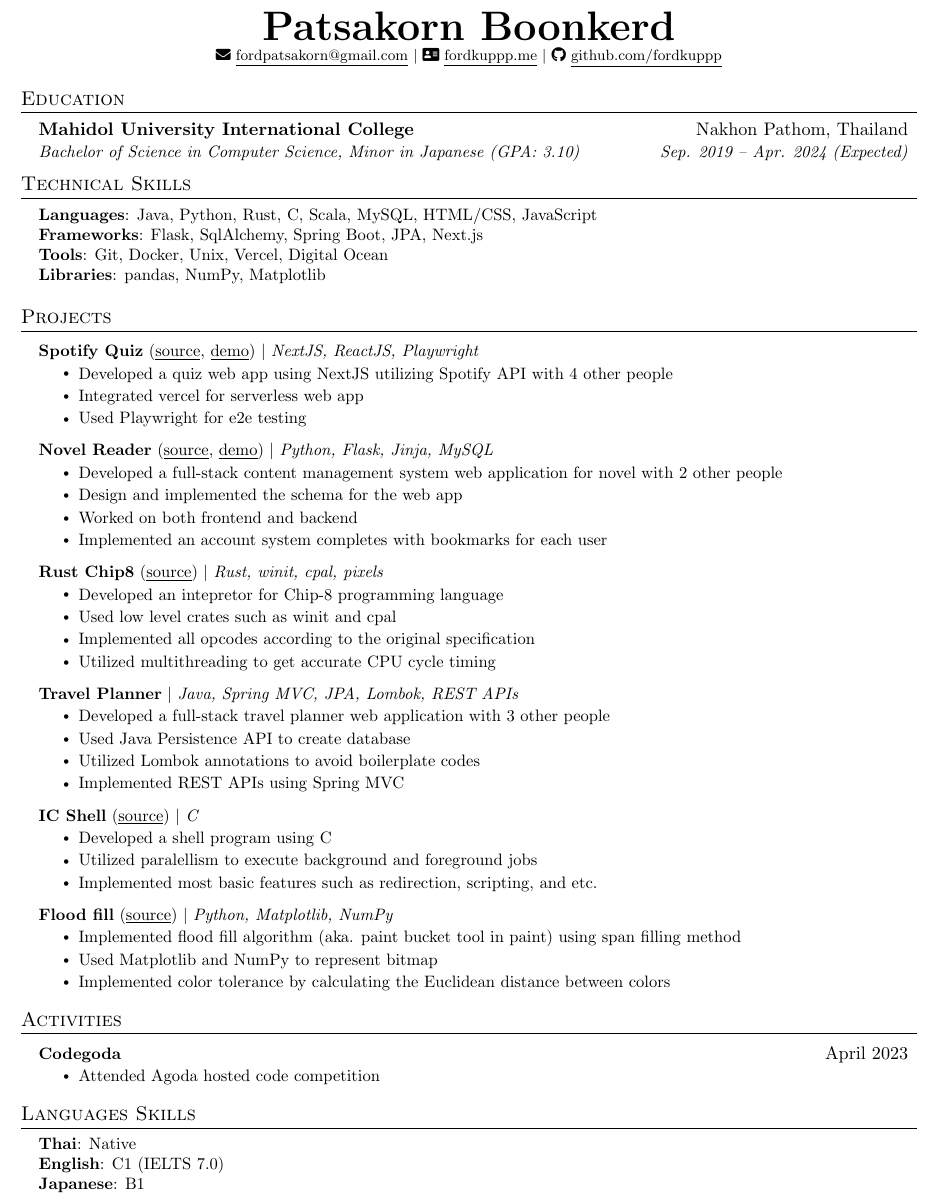
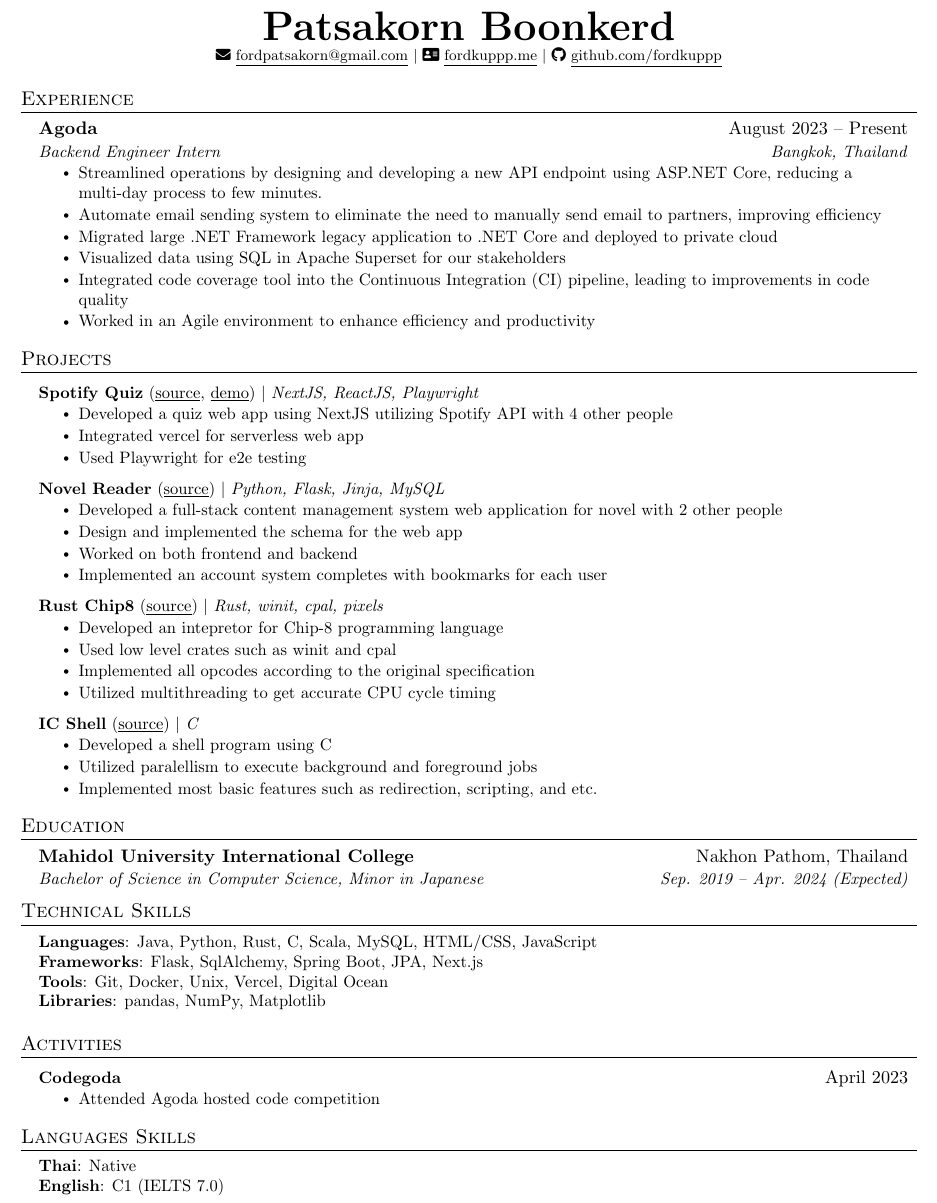
Before and after one commit to fordkuppp/resume, a LaTeX CV (resume.tex): part of the page, cut so that both start at the same text. Compiled offline with pdfLaTeX.

Commit message:
update resume

```diff
--- a/resume.tex
+++ b/resume.tex
@@ -122,72 +122,22 @@
 \end{center}
 
 
-%-----------EDUCATION-----------
-\section{Education}
+%-----------EXPERIENCE-----------
+\section{Experience}
   \resumeSubHeadingListStart
     \resumeSubheading
-      {Mahidol University International College}{Nakhon Pathom, Thailand}
-      {Bachelor of Science in Computer Science, Minor in Japanese (GPA: 3.10)}{Sep. 2019 -- Apr. 2024 (Expected)}
+      {Agoda}{August 2023 -- Present}
+      {Backend Engineer Intern}{Bangkok, Thailand}
+      \resumeItemListStart
+        \resumeItem{Streamlined operations by designing and developing a new API endpoint using ASP.NET Core, reducing a multi-day process to few minutes.}
+        \resumeItem{Automate email sending system to eliminate the need to manually send email to partners, improving efficiency}
+        \resumeItem{Migrated large .NET Framework legacy application to .NET Core and deployed to private cloud}
+        \resumeItem{Visualized data using SQL in Apache Superset for our stakeholders}
+        \resumeItem{Integrated code coverage tool into the Continuous Integration (CI) pipeline, leading to improvements in code quality}
+        \resumeItem{Worked in an Agile environment to enhance efficiency and productivity}
+
+      \resumeItemListEnd
   \resumeSubHeadingListEnd
-
-
-%-----------EXPERIENCE-----------
-% \section{Experience}
-%   \resumeSubHeadingListStart
-
-%     \resumeSubheading
-%       {Undergraduate Research Assistant}{June 2020 -- Present}
-%       {Texas A\&M University}{College Station, TX}
-%       \resumeItemListStart
-%         \resumeItem{Developed a REST API using FastAPI and PostgreSQL to store data from learning management systems}
-%         \resumeItem{Developed a full-stack web application using Flask, React, PostgreSQL and Docker to analyze GitHub data}
-%         \resumeItem{Explored ways to visualize GitHub collaboration in a classroom setting}
-%       \resumeItemListEnd
-
-% % -----------Multiple Positions Heading-----------
-% %    \resumeSubSubheading
-% %     {Software Engineer I}{Oct 2014 - Sep 2016}
-% %     \resumeItemListStart
-% %        \resumeItem{Apache Beam}
-% %          {Apache Beam is a unified model for defining both batch and streaming data-parallel processing pipelines}
-% %     \resumeItemListEnd
-% %    \resumeSubHeadingListEnd
-% %-------------------------------------------
-
-%     \resumeSubheading
-%       {Information Technology Support Specialist}{Sep. 2018 -- Present}
-%       {Southwestern University}{Georgetown, TX}
-%       \resumeItemListStart
-%         \resumeItem{Communicate with managers to set up campus computers used on campus}
-%         \resumeItem{Assess and troubleshoot computer problems brought by students, faculty and staff}
-%         \resumeItem{Maintain upkeep of computers, classroom equipment, and 200 printers across campus}
-%     \resumeItemListEnd
-
-%     \resumeSubheading
-%       {Artificial Intelligence Research Assistant}{May 2019 -- July 2019}
-%       {Southwestern University}{Georgetown, TX}
-%       \resumeItemListStart
-%         \resumeItem{Explored methods to generate video game dungeons based off of \emph{The Legend of Zelda}}
-%         \resumeItem{Developed a game in Java to test the generated dungeons}
-%         \resumeItem{Contributed 50K+ lines of code to an established codebase via Git}
-%         \resumeItem{Conducted  a human subject study to determine which video game dungeon generation technique is enjoyable}
-%         \resumeItem{Wrote an 8-page paper and gave multiple presentations on-campus}
-%         \resumeItem{Presented virtually to the World Conference on Computational Intelligence}
-%       \resumeItemListEnd
-
-%   \resumeSubHeadingListEnd
-
-%
-%-----------PROGRAMMING SKILLS-----------
-\section{Technical Skills}
- \begin{itemize}[leftmargin=0.15in, label={}]
-    \small{\item{
-     \textbf{Languages}{: Java, Python, Rust, C, Scala, MySQL, HTML/CSS, JavaScript} \\
-     \textbf{Frameworks}{: Flask, SqlAlchemy, Spring Boot, JPA, Next.js} \\
-     \textbf{Tools}{: Git, Docker, Unix, Vercel, Digital Ocean} \\
-     \textbf{Libraries}{: pandas, NumPy, Matplotlib}
-    }}
- \end{itemize}
 
 %-----------PROJECTS-----------
 \section{Projects}
@@ -200,7 +150,7 @@
           \resumeItem{Used Playwright for e2e testing}
         \resumeItemListEnd
       \resumeProjectHeading
-        {\textbf{Novel Reader} (\href{https://github.com/fordkuppp/novel-reader}{\underline{source}}, \href{http://novel.fordkuppp.me/}{\underline{demo}}) $|$ \emph{Python, Flask, Jinja, MySQL}}{}
+        {\textbf{Novel Reader} (\href{https://github.com/fordkuppp/novel-reader}{\underline{source}}) $|$ \emph{Python, Flask, Jinja, MySQL}}{}
         \resumeItemListStart
           \resumeItem{Developed a full-stack content management system web application for novel with 2 other people}
           \resumeItem{Design and implemented the schema for the web app}
@@ -216,28 +166,32 @@
             \resumeItem{Utilized multithreading to get accurate CPU cycle timing}
           \resumeItemListEnd
       \resumeProjectHeading
-          {\textbf{Travel Planner} $|$ \emph{Java, Spring MVC, JPA, Lombok, REST APIs}}{}
-          \resumeItemListStart
-            \resumeItem{Developed a full-stack travel planner web application with 3 other people}
-            \resumeItem{Used Java Persistence API to create database }
-            \resumeItem{Utilized Lombok annotations to avoid boilerplate codes}
-            \resumeItem{Implemented REST APIs using Spring MVC}
-          \resumeItemListEnd
-      \resumeProjectHeading
           {\textbf{IC Shell} (\href{https://github.com/fordkuppp/icsh}{\underline{source}}) $|$ \emph{C}}{}
           \resumeItemListStart
             \resumeItem{Developed a shell program using C }
             \resumeItem{Utilized paralellism to execute background and foreground jobs }
             \resumeItem{Implemented most basic features such as redirection, scripting, and etc. }
           \resumeItemListEnd
-      \resumeProjectHeading
-          {\textbf{Flood fill} (\href{https://github.com/fordkuppp/Flood-fill}{\underline{source}}) $|$ \emph{Python, Matplotlib, NumPy}}{}
-          \resumeItemListStart
-            \resumeItem{Implemented flood fill algorithm (aka. paint bucket tool in paint) using span filling method}
-            \resumeItem{Used Matplotlib and NumPy to represent bitmap }
-            \resumeItem{Implemented color tolerance by calculating the Euclidean distance between colors }
-          \resumeItemListEnd
     \resumeSubHeadingListEnd
+
+%-----------EDUCATION-----------
+\section{Education}
+  \resumeSubHeadingListStart
+    \resumeSubheading
+      {Mahidol University International College}{Nakhon Pathom, Thailand}
+      {Bachelor of Science in Computer Science, Minor in Japanese}{Sep. 2019 -- Apr. 2024 (Expected)}
+  \resumeSubHeadingListEnd
+
+%-----------PROGRAMMING SKILLS-----------
+\section{Technical Skills}
+ \begin{itemize}[leftmargin=0.15in, label={}]
+    \small{\item{
+     \textbf{Languages}{: Java, Python, Rust, C, Scala, MySQL, HTML/CSS, JavaScript} \\
+     \textbf{Frameworks}{: Flask, SqlAlchemy, Spring Boot, JPA, Next.js} \\
+     \textbf{Tools}{: Git, Docker, Unix, Vercel, Digital Ocean} \\
+     \textbf{Libraries}{: pandas, NumPy, Matplotlib}
+    }}
+ \end{itemize}
 
 %-----------PROJECTS-----------
 \section{Activities}
@@ -255,7 +209,6 @@
     \small{\item{
      \textbf{Thai}{: Native} \\
      \textbf{English}{: C1 (IELTS 7.0)} \\
-     \textbf{Japanese}{: B1}
     }}
  \end{itemize}
 
```
Also changed, not shown: resume.pdf, 2 other files.
